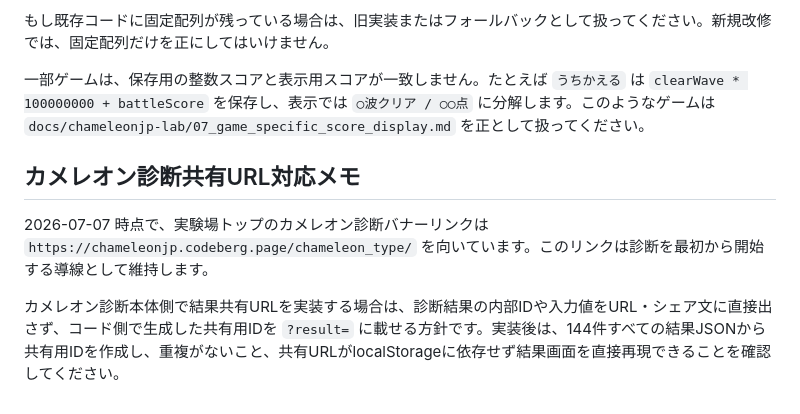
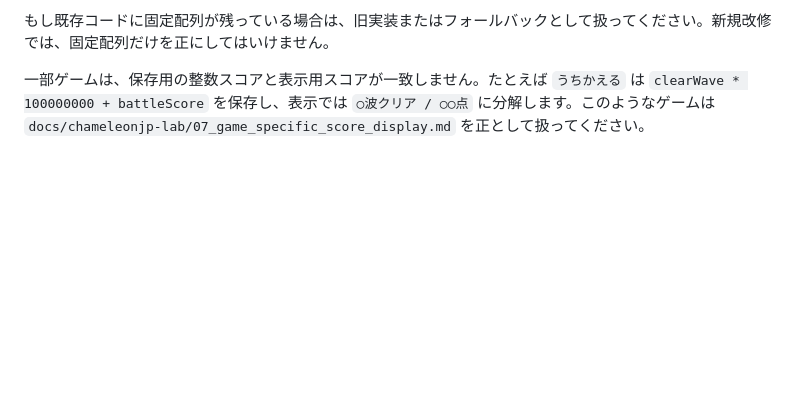
Before and after one commit to chameleonjp-lab/chameleonjp_lab, a Markdown page: README.md, the part around the change. Drawn GitHub-style; blank space fills up the shorter version.

Commit message:
docs: remove mistaken diagnosis share URL note

```diff
--- a/README.md
+++ b/README.md
@@ -60,9 +60,3 @@ Claude Codeに作業を依頼する場合は、最初にルートの `CLAUDE.md`
 もし既存コードに固定配列が残っている場合は、旧実装またはフォールバックとして扱ってください。新規改修では、固定配列だけを正にしてはいけません。
 
 一部ゲームは、保存用の整数スコアと表示用スコアが一致しません。たとえば `うちかえる` は `clearWave * 100000000 + battleScore` を保存し、表示では `○波クリア / ○○点` に分解します。このようなゲームは `docs/chameleonjp-lab/07_game_specific_score_display.md` を正として扱ってください。
-
-## カメレオン診断共有URL対応メモ
-
-2026-07-07 時点で、実験場トップのカメレオン診断バナーリンクは `https://chameleonjp.codeberg.page/chameleon_type/` を向いています。このリンクは診断を最初から開始する導線として維持します。
-
-カメレオン診断本体側で結果共有URLを実装する場合は、診断結果の内部IDや入力値をURL・シェア文に直接出さず、コード側で生成した共有用IDを `?result=` に載せる方針です。実装後は、144件すべての結果JSONから共有用IDを作成し、重複がないこと、共有URLがlocalStorageに依存せず結果画面を直接再現できることを確認してください。
```
